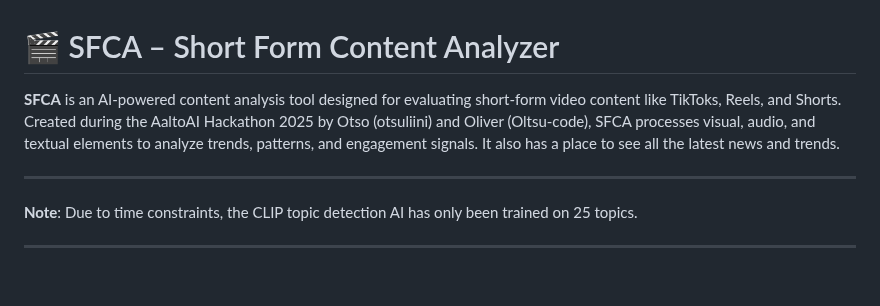
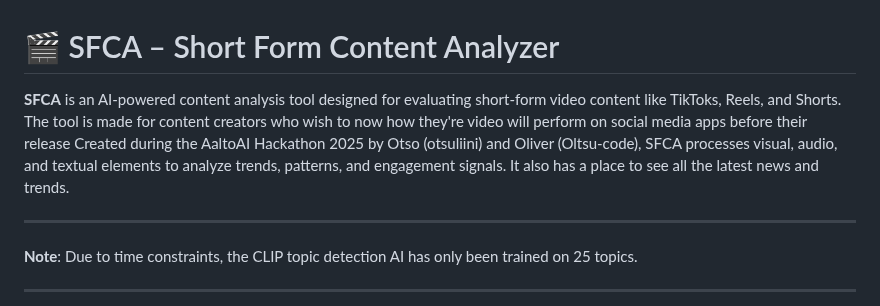
Before and after one commit to Covert-Studios/AaltoAI-hackathon-2025, a Markdown page: README.md, the part around the change. Rendered like a GitHub page; blank space fills up the shorter version.

```diff
--- a/README.md
+++ b/README.md
@@ -1,6 +1,6 @@
 # 🎬 SFCA – Short Form Content Analyzer
 
-**SFCA** is an AI-powered content analysis tool designed for evaluating short-form video content like TikToks, Reels, and Shorts. Created during the AaltoAI Hackathon 2025 by Otso (otsuliini) and Oliver (Oltsu-code), SFCA processes visual, audio, and textual elements to analyze trends, patterns, and engagement signals. It also has a place to see all the latest news and trends.
+**SFCA** is an AI-powered content analysis tool designed for evaluating short-form video content like TikToks, Reels, and Shorts. The tool is made for content creators who wish to now how they're video will perform on social media apps before their release Created during the AaltoAI Hackathon 2025 by Otso (otsuliini) and Oliver (Oltsu-code), SFCA processes visual, audio, and textual elements to analyze trends, patterns, and engagement signals. It also has a place to see all the latest news and trends.
 
 ---
 **Note**:
```
